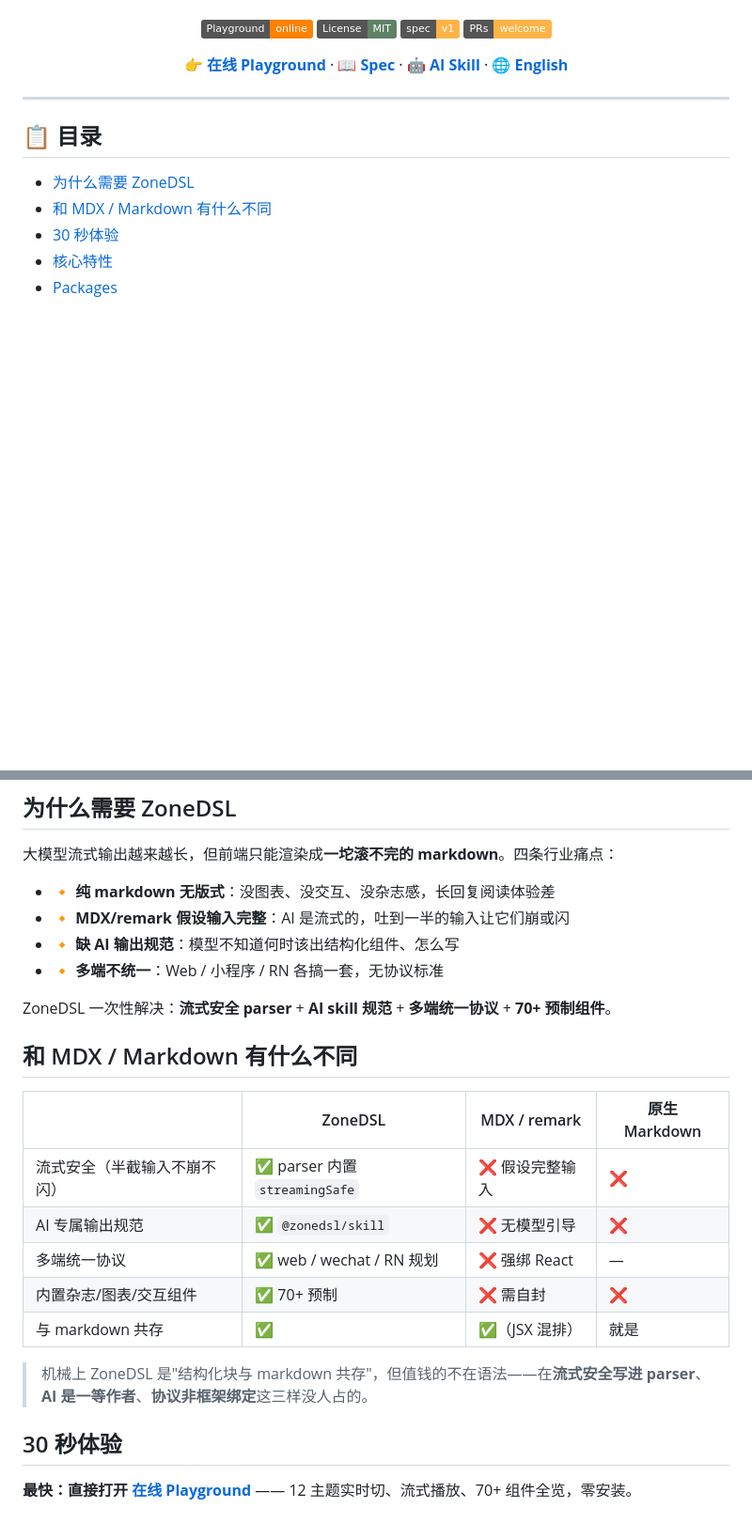
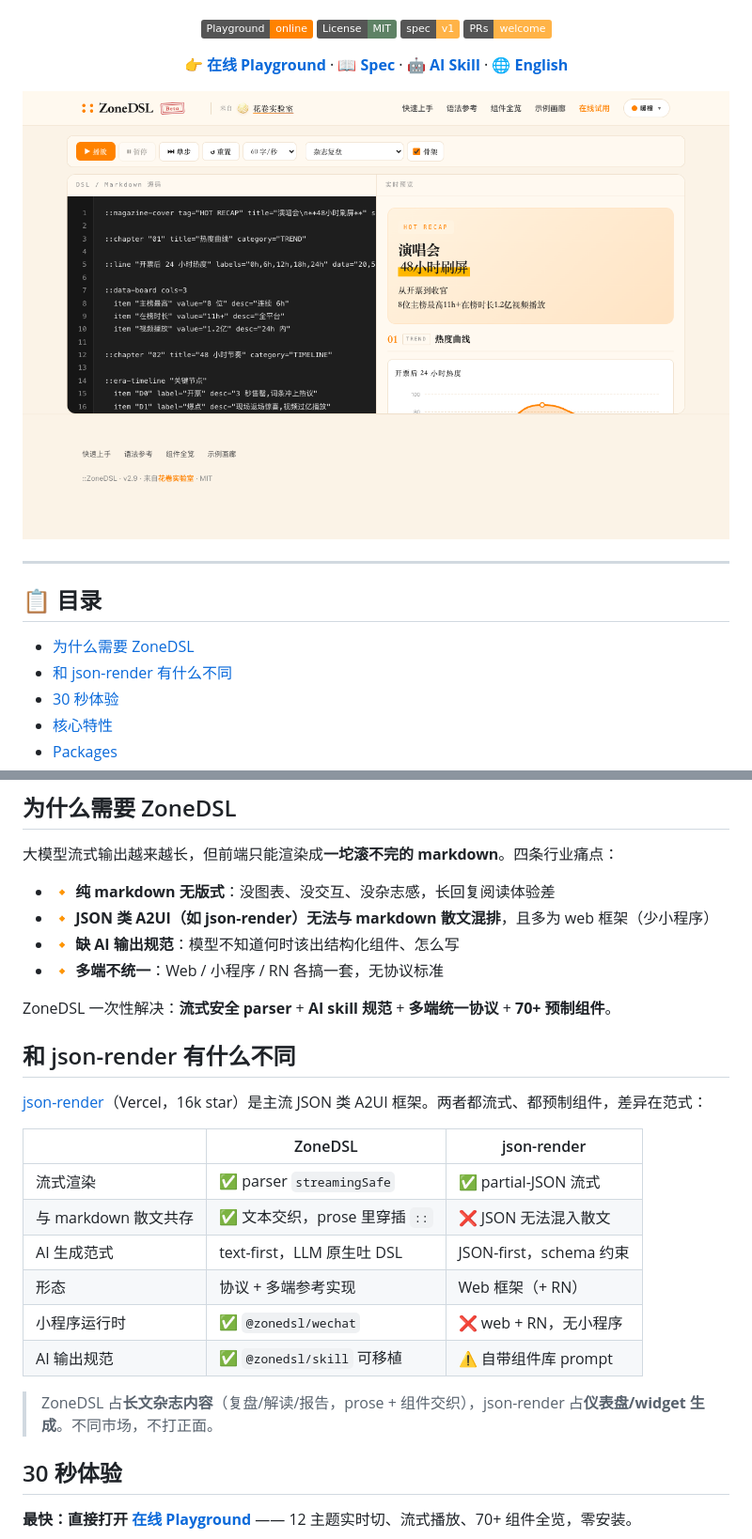
Before and after one commit to huajuan-labs/zonedsl, a Markdown page: README.md, 2 parts joined by grey strips. Shown at 94% size. Rendered like a GitHub page; pictures changed too: assets/screenshots/playground.png (added); badges without logos; blank space fills up the shorter version.

```diff
--- a/README.md
+++ b/README.md
@@ -14,6 +14,8 @@
 
 **👉 [在线 Playground](https://zonedsl.huajuan-labs.com)** · **📖 [Spec](./protocol/spec.md)** · **🤖 [AI Skill](./packages/skill/SKILL.md)** · **🌐 [English](./README.en.md)**
 
+![ZoneDSL Playground](./assets/screenshots/playground.png)
+
 </div>
 
 ---
@@ -21,7 +23,7 @@
 ## 📋 目录
 
 - [为什么需要 ZoneDSL](#为什么需要-zonedsl)
-- [和 MDX / Markdown 有什么不同](#和-mdx--markdown-有什么不同)
+- [和 json-render 有什么不同](#和-json-render-有什么不同)
 - [30 秒体验](#30-秒体验)
 - [核心特性](#核心特性)
 - [Packages](#packages)
@@ -36,23 +38,26 @@
 大模型流式输出越来越长，但前端只能渲染成**一坨滚不完的 markdown**。四条行业痛点：
 
 - 🔸 **纯 markdown 无版式**：没图表、没交互、没杂志感，长回复阅读体验差
-- 🔸 **MDX/remark 假设输入完整**：AI 是流式的，吐到一半的输入让它们崩或闪
+- 🔸 **JSON 类 A2UI（如 json-render）无法与 markdown 散文混排**，且多为 web 框架（少小程序）
 - 🔸 **缺 AI 输出规范**：模型不知道何时该出结构化组件、怎么写
 - 🔸 **多端不统一**：Web / 小程序 / RN 各搞一套，无协议标准
 
 ZoneDSL 一次性解决：**流式安全 parser** + **AI skill 规范** + **多端统一协议** + **70+ 预制组件**。
 
-## 和 MDX / Markdown 有什么不同
+## 和 json-render 有什么不同
 
-| | ZoneDSL | MDX / remark | 原生 Markdown |
-|---|---|---|---|
-| 流式安全（半截输入不崩不闪） | ✅ parser 内置 `streamingSafe` | ❌ 假设完整输入 | ❌ |
-| AI 专属输出规范 | ✅ `@zonedsl/skill` | ❌ 无模型引导 | ❌ |
-| 多端统一协议 | ✅ web / wechat / RN 规划 | ❌ 强绑 React | — |
-| 内置杂志/图表/交互组件 | ✅ 70+ 预制 | ❌ 需自封 | ❌ |
-| 与 markdown 共存 | ✅ | ✅（JSX 混排） | 就是 |
+[json-render](https://json-render.dev)（Vercel，16k star）是主流 JSON 类 A2UI 框架。两者都流式、都预制组件，差异在范式：
 
-> 机械上 ZoneDSL 是"结构化块与 markdown 共存"，但值钱的不在语法——在**流式安全写进 parser**、**AI 是一等作者**、**协议非框架绑定**这三样没人占的。
+| | ZoneDSL | json-render |
+|---|---|---|
+| 流式渲染 | ✅ parser `streamingSafe` | ✅ partial-JSON 流式 |
+| 与 markdown 散文共存 | ✅ 文本交织，prose 里穿插 `::` | ❌ JSON 无法混入散文 |
+| AI 生成范式 | text-first，LLM 原生吐 DSL | JSON-first，schema 约束 |
+| 形态 | 协议 + 多端参考实现 | Web 框架（+ RN） |
+| 小程序运行时 | ✅ `@zonedsl/wechat` | ❌ web + RN，无小程序 |
+| AI 输出规范 | ✅ `@zonedsl/skill` 可移植 | ⚠️ 自带组件库 prompt |
+
+> ZoneDSL 占**长文杂志内容**（复盘/解读/报告，prose + 组件交织），json-render 占**仪表盘/widget 生成**。不同市场，不打正面。
 
 ## 30 秒体验
 
```
Also changed, not shown: other parts of README.md (+6 -3 lines), README.en.md (+22 -14 lines), assets/screenshots/home.png (added), 3 other files.
